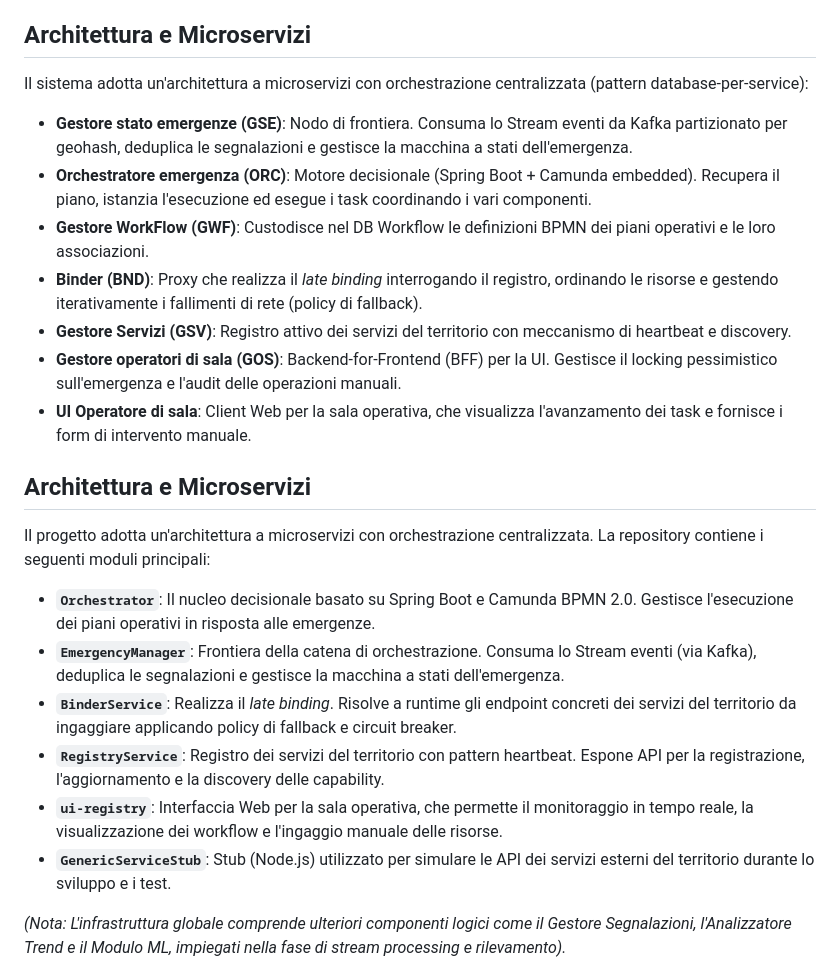
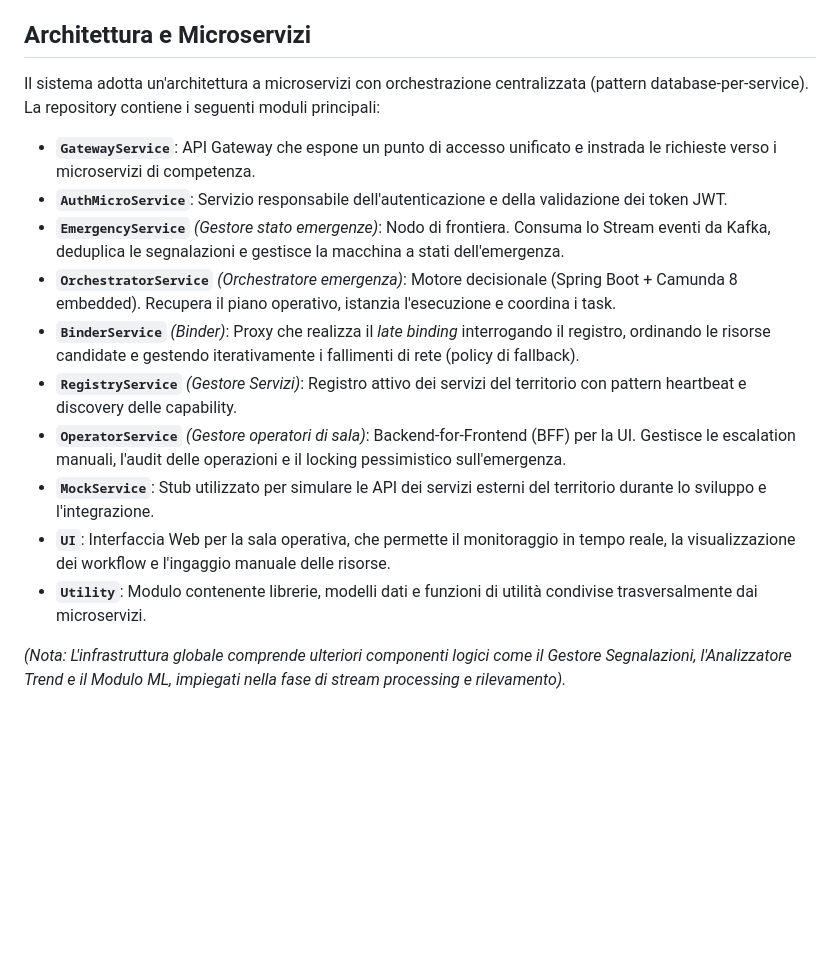
Before and after one commit to CNMauriello/Emergency, a Markdown page: README.md, the part around the change. Rendered like a GitHub page; blank space fills up the shorter version.

Commit message:
feat: update README to enhance microservices architecture description and clarify module roles

```diff
--- a/README.md
+++ b/README.md
@@ -8,24 +8,18 @@ Il **Sottosistema di Orchestrazione** costituisce il motore decisionale ed esecu
 * **Human-in-the-loop**: Quando l'automatismo esaurisce le proprie policy, cede il controllo all'operatore di sala (forzature, salti, interruzioni) garantendo la tracciabilità legale su log immutabile.
 
 ## Architettura e Microservizi
-Il sistema adotta un'architettura a microservizi con orchestrazione centralizzata (pattern database-per-service):
-* **Gestore stato emergenze (GSE)**: Nodo di frontiera. Consuma lo Stream eventi da Kafka partizionato per geohash, deduplica le segnalazioni e gestisce la macchina a stati dell'emergenza.
-* **Orchestratore emergenza (ORC)**: Motore decisionale (Spring Boot + Camunda embedded). Recupera il piano, istanzia l'esecuzione ed esegue i task coordinando i vari componenti.
-* **Gestore WorkFlow (GWF)**: Custodisce nel DB Workflow le definizioni BPMN dei piani operativi e le loro associazioni.
-* **Binder (BND)**: Proxy che realizza il *late binding* interrogando il registro, ordinando le risorse e gestendo iterativamente i fallimenti di rete (policy di fallback).
-* **Gestore Servizi (GSV)**: Registro attivo dei servizi del territorio con meccanismo di heartbeat e discovery.
-* **Gestore operatori di sala (GOS)**: Backend-for-Frontend (BFF) per la UI. Gestisce il locking pessimistico sull'emergenza e l'audit delle operazioni manuali.
-* **UI Operatore di sala**: Client Web per la sala operativa, che visualizza l'avanzamento dei task e fornisce i form di intervento manuale.
+Il sistema adotta un'architettura a microservizi con orchestrazione centralizzata (pattern database-per-service). La repository contiene i seguenti moduli principali:
 
-## Architettura e Microservizi
-Il progetto adotta un'architettura a microservizi con orchestrazione centralizzata. La repository contiene i seguenti moduli principali:
-
-*   **`Orchestrator`**: Il nucleo decisionale basato su Spring Boot e Camunda BPMN 2.0. Gestisce l'esecuzione dei piani operativi in risposta alle emergenze.
-*   **`EmergencyManager`**: Frontiera della catena di orchestrazione. Consuma lo Stream eventi (via Kafka), deduplica le segnalazioni e gestisce la macchina a stati dell'emergenza.
-*   **`BinderService`**: Realizza il *late binding*. Risolve a runtime gli endpoint concreti dei servizi del territorio da ingaggiare applicando policy di fallback e circuit breaker.
-*   **`RegistryService`**: Registro dei servizi del territorio con pattern heartbeat. Espone API per la registrazione, l'aggiornamento e la discovery delle capability.
-*   **`ui-registry`**: Interfaccia Web per la sala operativa, che permette il monitoraggio in tempo reale, la visualizzazione dei workflow e l'ingaggio manuale delle risorse.
-*   **`GenericServiceStub`**: Stub (Node.js) utilizzato per simulare le API dei servizi esterni del territorio durante lo sviluppo e i test.
+* **`GatewayService`**: API Gateway che espone un punto di accesso unificato e instrada le richieste verso i microservizi di competenza.
+* **`AuthMicroService`**: Servizio responsabile dell'autenticazione e della validazione dei token JWT.
+* **`EmergencyService`** *(Gestore stato emergenze)*: Nodo di frontiera. Consuma lo Stream eventi da Kafka, deduplica le segnalazioni e gestisce la macchina a stati dell'emergenza.
+* **`OrchestratorService`** *(Orchestratore emergenza)*: Motore decisionale (Spring Boot + Camunda 8 embedded). Recupera il piano operativo, istanzia l'esecuzione e coordina i task.
+* **`BinderService`** *(Binder)*: Proxy che realizza il *late binding* interrogando il registro, ordinando le risorse candidate e gestendo iterativamente i fallimenti di rete (policy di fallback).
+* **`RegistryService`** *(Gestore Servizi)*: Registro attivo dei servizi del territorio con pattern heartbeat e discovery delle capability.
+* **`OperatorService`** *(Gestore operatori di sala)*: Backend-for-Frontend (BFF) per la UI. Gestisce le escalation manuali, l'audit delle operazioni e il locking pessimistico sull'emergenza.
+* **`MockService`**: Stub utilizzato per simulare le API dei servizi esterni del territorio durante lo sviluppo e l'integrazione.
+* **`UI`**: Interfaccia Web per la sala operativa, che permette il monitoraggio in tempo reale, la visualizzazione dei workflow e l'ingaggio manuale delle risorse.
+* **`Utility`**: Modulo contenente librerie, modelli dati e funzioni di utilità condivise trasversalmente dai microservizi.
 
 *(Nota: L'infrastruttura globale comprende ulteriori componenti logici come il Gestore Segnalazioni, l'Analizzatore Trend e il Modulo ML, impiegati nella fase di stream processing e rilevamento).*
 
```
